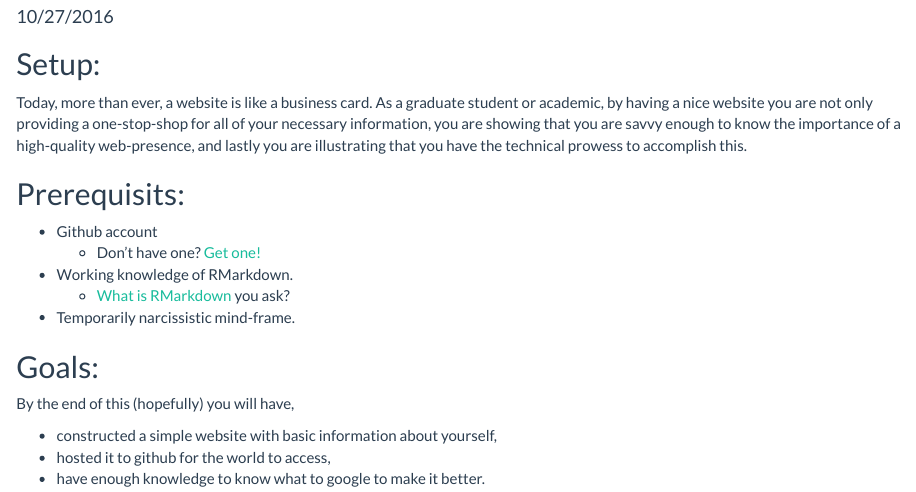
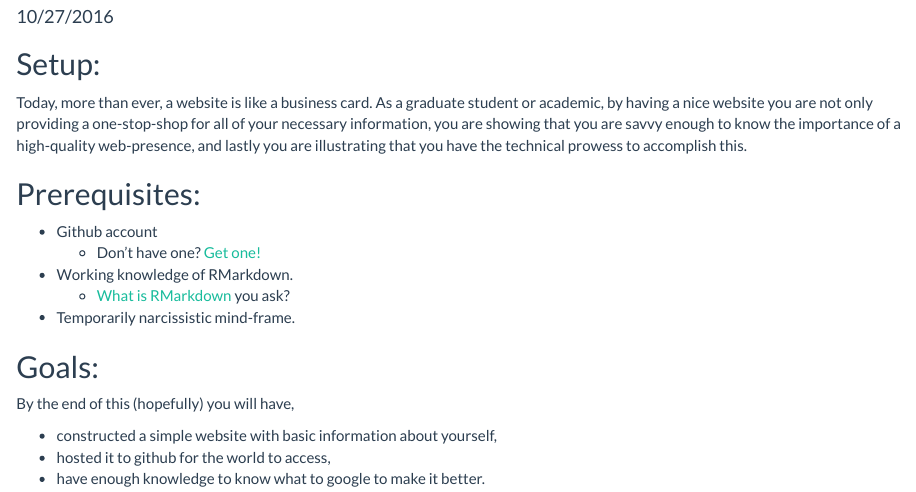
Before and after one commit to YafeiXu/RMarkdown_Sites_tutorial, an R Markdown document (index.Rmd): the page in a window 1100 px wide, from 100 px down. Rendered offline with R 4.5, knitr and Pandoc, with nearby package versions.

Commit message:
Fixed type, thanks Sarah

```diff
--- a/index.Rmd
+++ b/index.Rmd
@@ -17,7 +17,7 @@ knitr::opts_chunk$set(echo = TRUE)
 
 Today, more than ever, a website is like a business card. As a graduate student or academic, by having a nice website you are not only providing a one-stop-shop for all of your necessary information, you are showing that you are savvy enough to know the importance of a high-quality web-presence, and lastly you are illustrating that you have the technical prowess to accomplish this.
 
-## Prerequisits:
+## Prerequisites:
 
 - Github account
     - Don't have one? [Get one!](http://docs.railsbridge.org/installfest/create_a_github_account)
```
